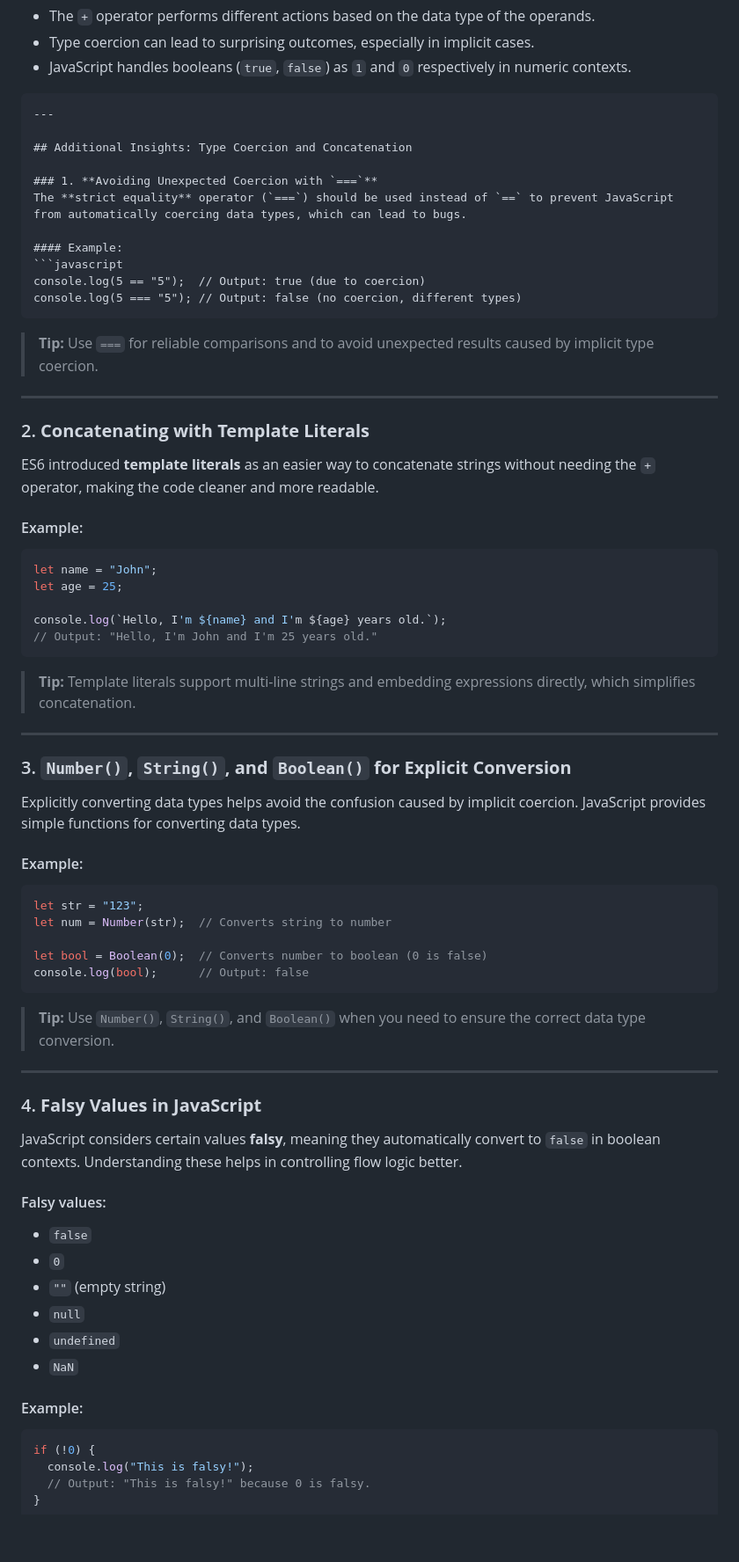
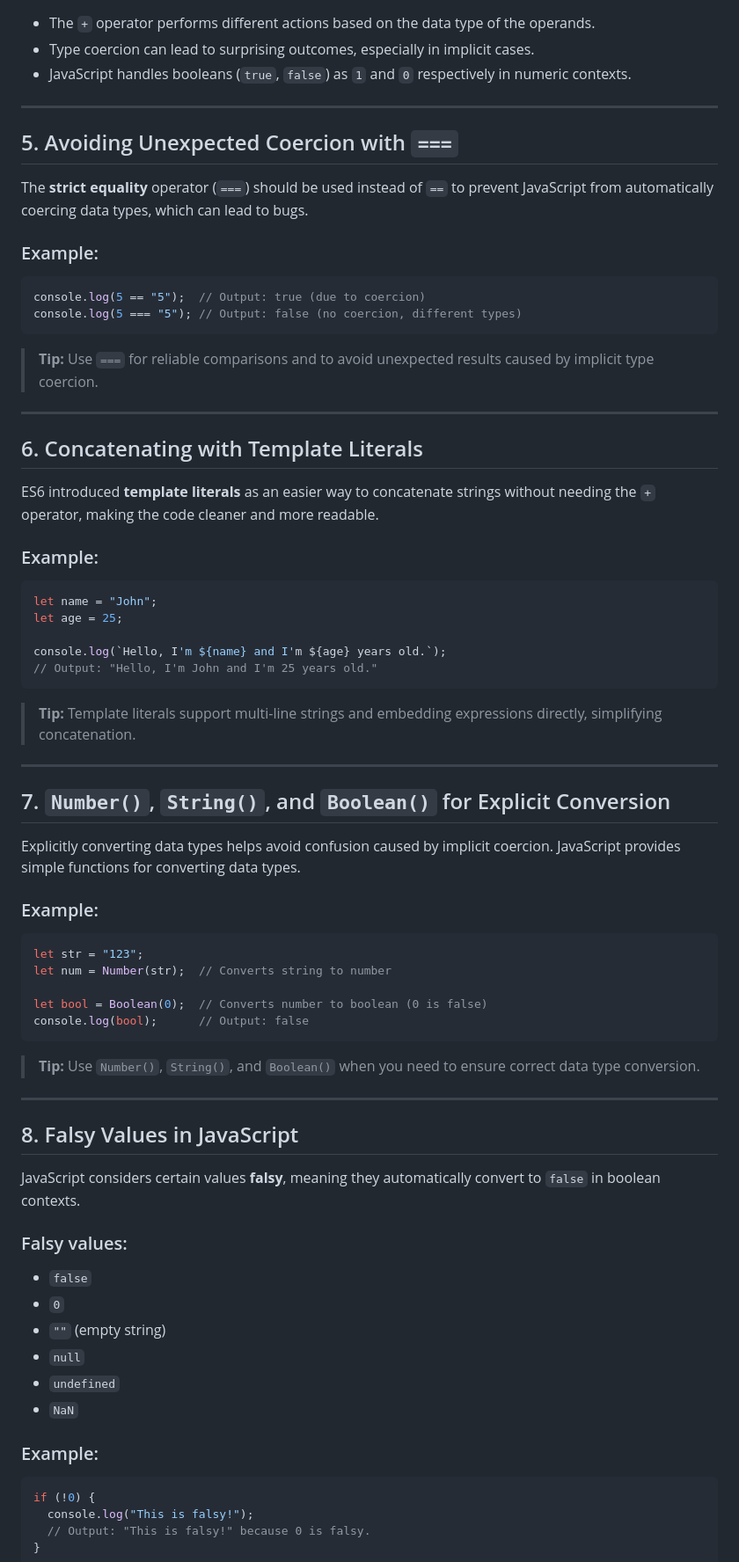
Before and after one commit to Tahir019/JAVASCRIPT, a Markdown page: DAY 3/README.md, the part around the change printed below. Shown: that part at 88% size. Rendered like a GitHub page; blank space fills up the shorter version.

````diff
--- a/DAY 3/README.md
+++ b/DAY 3/README.md
@@ -86,11 +82,10 @@ console.log(false - true);       // Output: -1 (0 - 1 = -1)
 ---
 
-## Additional Insights: Type Coercion and Concatenation
+## 5. Avoiding Unexpected Coercion with `===`
 
-### 1. **Avoiding Unexpected Coercion with `===`**
 The **strict equality** operator (`===`) should be used instead of `==` to prevent JavaScript from automatically coercing data types, which can lead to bugs.
 
-#### Example:
+### Example:
 ```javascript
 console.log(5 == "5");  // Output: true (due to coercion)
 console.log(5 === "5"); // Output: false (no coercion, different types)
@@ -100,10 +95,11 @@ console.log(5 === "5"); // Output: false (no coercion, different types)
 
 ---
 
-### 2. **Concatenating with Template Literals**
+## 6. Concatenating with Template Literals
+
 ES6 introduced **template literals** as an easier way to concatenate strings without needing the `+` operator, making the code cleaner and more readable.
 
-#### Example:
+### Example:
 ```javascript
 let name = "John";
 let age = 25;
@@ -112,14 +108,15 @@ console.log(`Hello, I'm ${name} and I'm ${age} years old.`);
 // Output: "Hello, I'm John and I'm 25 years old."
 ```
 
-> **Tip:** Template literals support multi-line strings and embedding expressions directly, which simplifies concatenation.
+> **Tip:** Template literals support multi-line strings and embedding expressions directly, simplifying concatenation.
 
 ---
 
-### 3. **`Number()`, `String()`, and `Boolean()` for Explicit Conversion**
-Explicitly converting data types helps avoid the confusion caused by implicit coercion. JavaScript provides simple functions for converting data types.
+## 7. `Number()`, `String()`, and `Boolean()` for Explicit Conversion
 
-#### Example:
+Explicitly converting data types helps avoid confusion caused by implicit coercion. JavaScript provides simple functions for converting data types.
+
+### Example:
 ```javascript
 let str = "123";
 let num = Number(str);  // Converts string to number
@@ -128,14 +125,15 @@ let bool = Boolean(0);  // Converts number to boolean (0 is false)
 console.log(bool);      // Output: false
 ```
 
-> **Tip:** Use `Number()`, `String()`, and `Boolean()` when you need to ensure the correct data type conversion.
+> **Tip:** Use `Number()`, `String()`, and `Boolean()` when you need to ensure correct data type conversion.
 
 ---
 
-### 4. **Falsy Values in JavaScript**
-JavaScript considers certain values **falsy**, meaning they automatically convert to `false` in boolean contexts. Understanding these helps in controlling flow logic better.
+## 8. Falsy Values in JavaScript
 
-#### Falsy values:
+JavaScript considers certain values **falsy**, meaning they automatically convert to `false` in boolean contexts.
+
+### Falsy values:
 - `false`
 - `0`
 - `""` (empty string)
@@ -143,7 +141,7 @@ JavaScript considers certain values **falsy**, meaning they automatically conver
 - `undefined`
 - `NaN`
 
-#### Example:
+### Example:
 ```javascript
 if (!0) {
   console.log("This is falsy!");
````
Also changed, not shown: other parts of DAY 3/README.md (+40 -107 lines).
